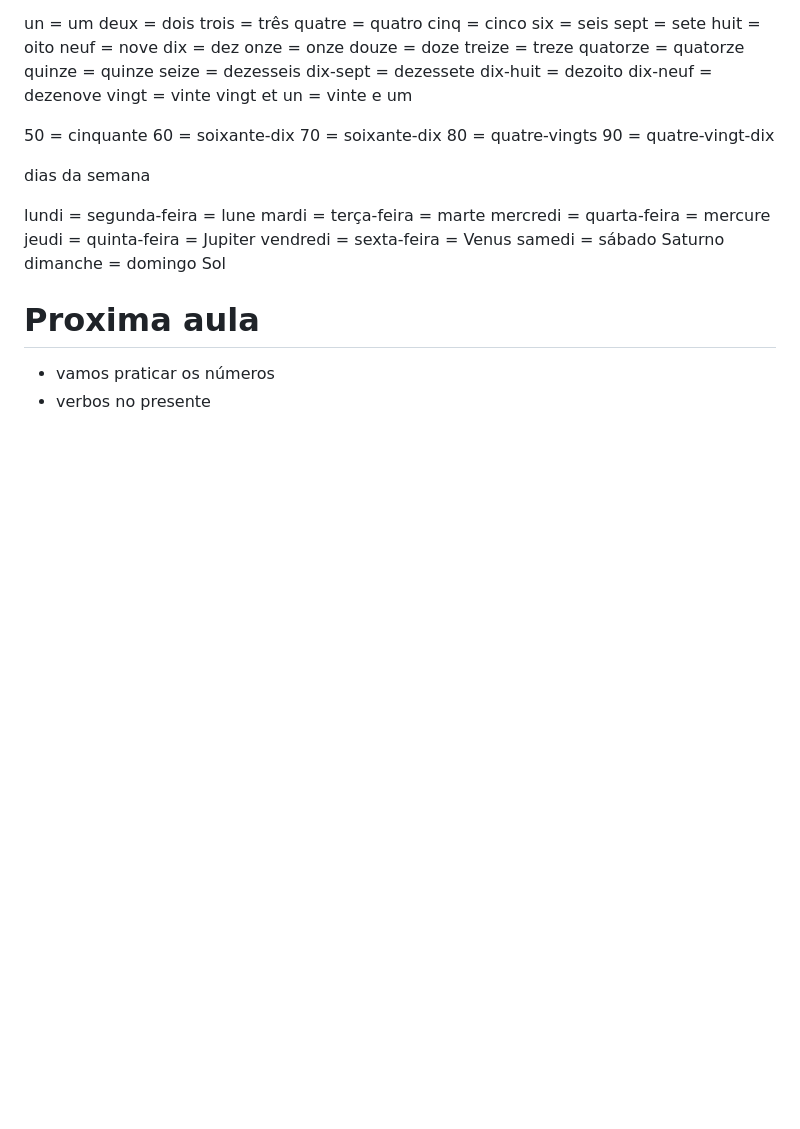
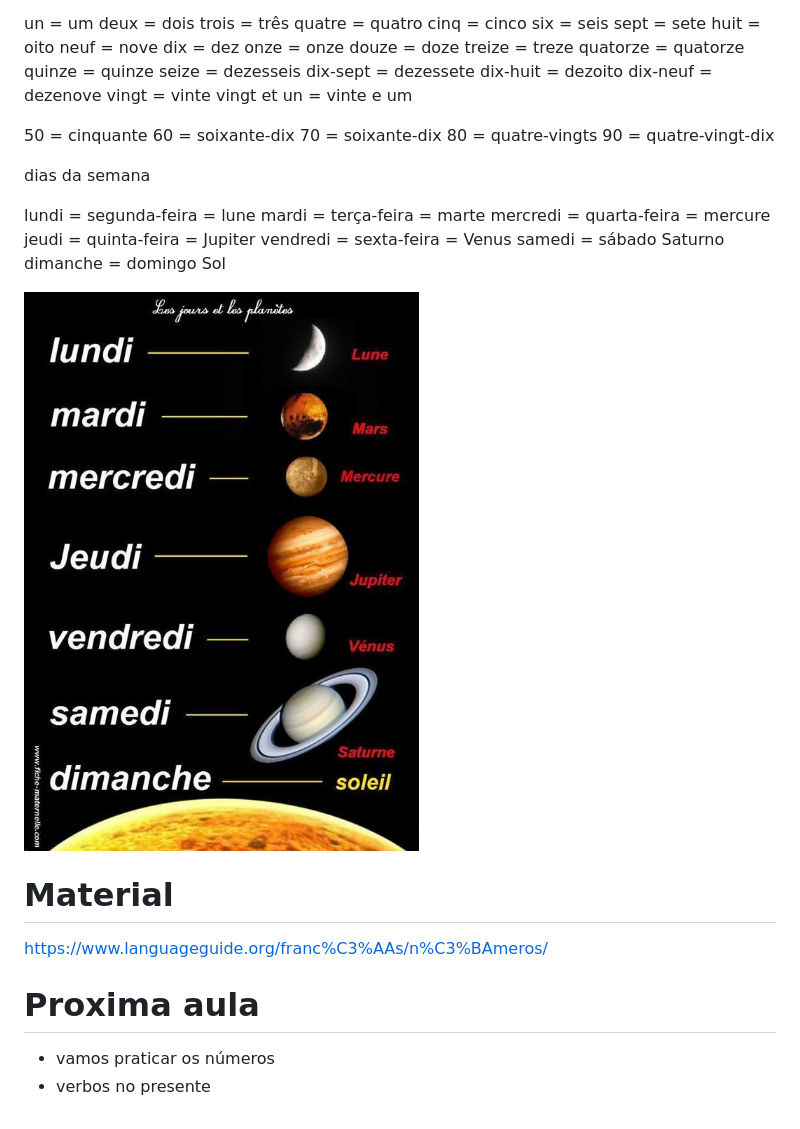
Before and after one commit to perebaj/jjhandbook, a Markdown page: french/french.md, the part around the change. Rendered like a GitHub page; pictures changed too: french/image.png (added); blank space fills up the shorter version.

```diff
--- a/french.md
+++ b/french/french.md
@@ -221,6 +221,12 @@ vendredi = sexta-feira = Venus
 samedi = sábado Saturno
 dimanche = domingo Sol
 
+![alt text](image.png)
+
+# Material
+
+https://www.languageguide.org/franc%C3%AAs/n%C3%BAmeros/
+
 # Proxima aula
 
 - vamos praticar os números
```
Also changed, not shown: notes/systemdesign.md (+14 -0 lines), project-ideas.md (+5 -0 lines), french/frenchsongs.png (added).
